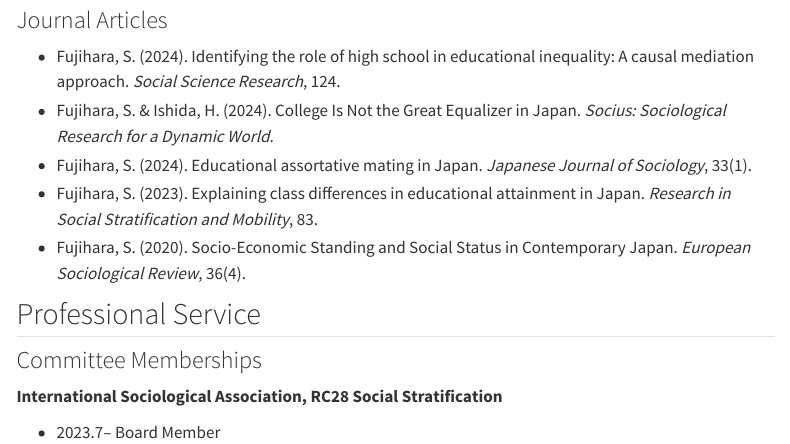
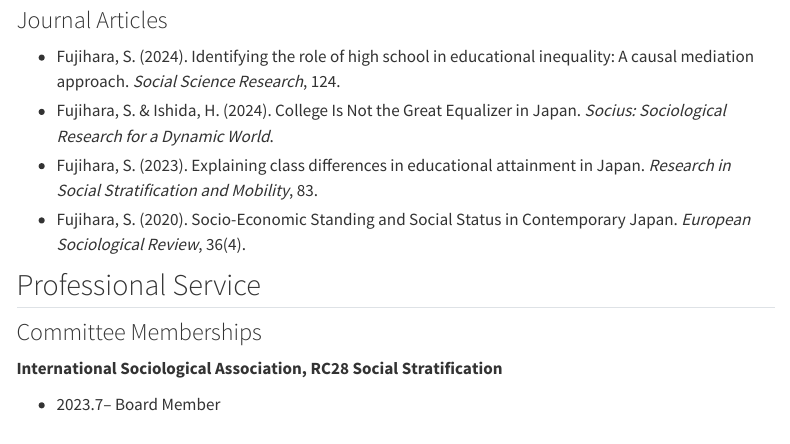
Before and after one commit to ShoFujihara/shofujihara.github.io, a Quarto document (cv.qmd): the page in a window 1100 px wide, from 860 px down. Rendered offline with R 4.5, knitr and Pandoc in place of Quarto, with nearby package versions; menus at the side of the page are left out.

Commit message:
Remove book review from peer-reviewed articles

```diff
--- a/cv.qmd
+++ b/cv.qmd
@@ -39,7 +39,6 @@ title: "Curriculum Vitae"
 
 - Fujihara, S. (2024). Identifying the role of high school in educational inequality: A causal mediation approach. *Social Science Research*, 124.
 - Fujihara, S. & Ishida, H. (2024). College Is Not the Great Equalizer in Japan. *Socius: Sociological Research for a Dynamic World*.
-- Fujihara, S. (2024). Educational assortative mating in Japan. *Japanese Journal of Sociology*, 33(1).
 - Fujihara, S. (2023). Explaining class differences in educational attainment in Japan. *Research in Social Stratification and Mobility*, 83.
 - Fujihara, S. (2020). Socio-Economic Standing and Social Status in Contemporary Japan. *European Sociological Review*, 36(4).
 
```
Also changed, not shown: research.qmd (+0 -2 lines), docs/search.json, 2 other files.
